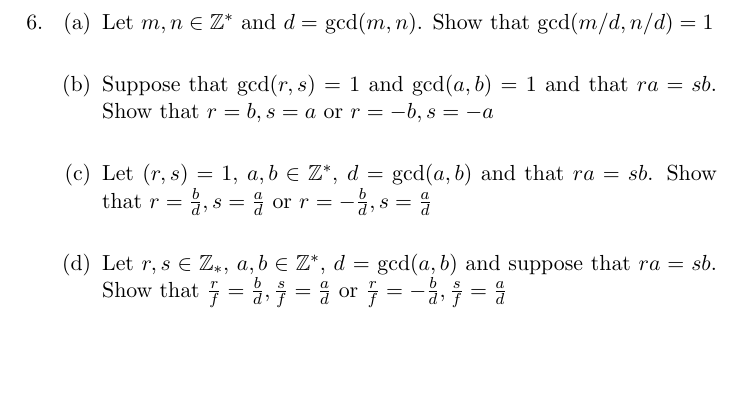
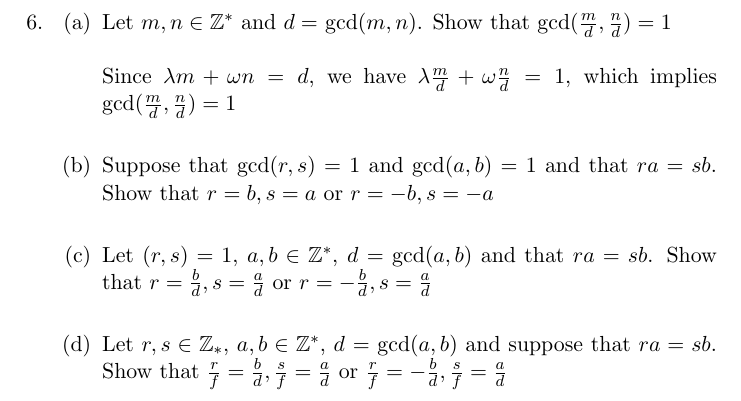
Before and after one commit to guymatz/math-311, a LaTeX document (ps2.tex): part of page 6 of 15, cut at the place of the change, the shorter picture padded with empty space. Compiled offline with pdfLaTeX.

Commit message:
6a done!

```diff
--- a/ps2.tex
+++ b/ps2.tex
@@ -66,7 +66,9 @@ Let $a, b$ be integers, where $a \neq 0$ or $b \neq 0$
 \newpage % Q6
 \item
 \begin{enumerate}
-\item Let $m,n \in \mathbb{Z}^*$ and $d = $ gcd($m,n)$.  Show that gcd($m/d , n/d) = 1$
+\item Let $m,n \in \mathbb{Z}^*$ and $d = $ gcd($m,n)$.  Show that gcd($\tfrac{m}{d} , \tfrac{n}{d}) = 1$
+\\\\
+Since $\lambda m + \omega n = d$, we have $\lambda \tfrac{m}{d} + \omega \tfrac{n}{d} = 1$, which implies gcd($\tfrac{m}{d} , \tfrac{n}{d}) = 1$
 \\
 \item Suppose that gcd($r,s$) = 1 and gcd($a,b$) = 1 and that $ra = sb$.  Show that $r=b, s = a$ or $r = -b, s = -a$
 \\
```
